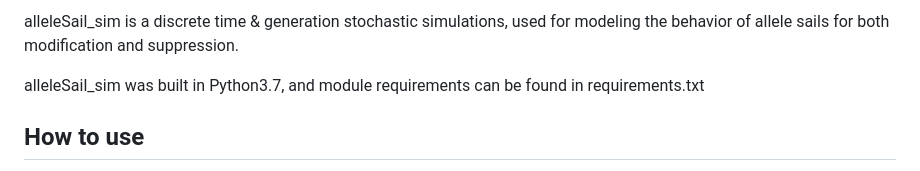
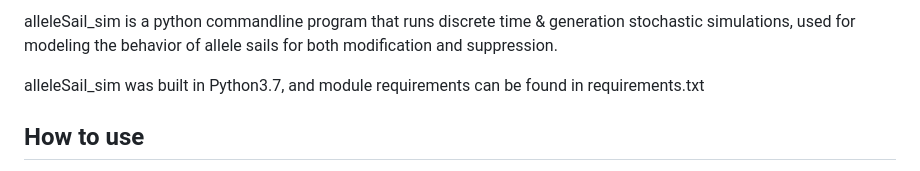
Before and after one commit to HayLab/AlleleSail, a Markdown page: README.md, the part around the change. Rendered like a GitHub page.

```diff
--- a/README.md
+++ b/README.md
@@ -1,4 +1,4 @@
-alleleSail_sim is a discrete time & generation stochastic simulations, used for modeling the behavior of allele sails for both modification and suppression.
+alleleSail_sim is a python commandline program that runs discrete time & generation stochastic simulations, used for modeling the behavior of allele sails for both modification and suppression.
 
 alleleSail_sim was built in Python3.7, and module requirements can be found in requirements.txt
 
```
